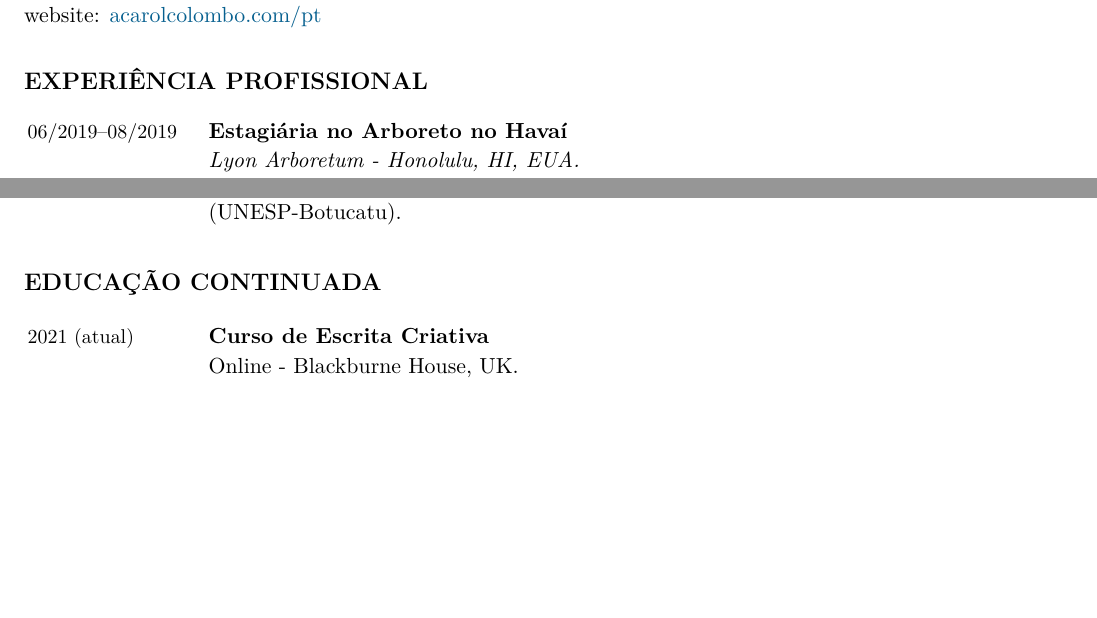
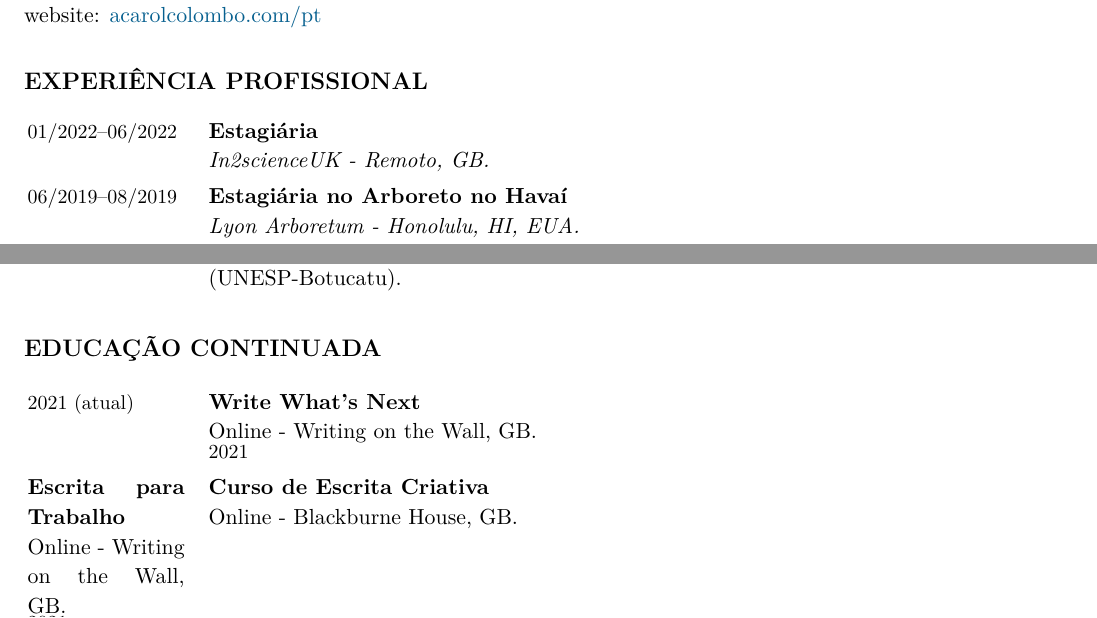
Before and after one commit to acarolcolombo/cv, a LaTeX CV (accolombo-cv-portuguese.tex): two parts of page 1 of 5, joined at a grey line, cut so that both start at the same text, the shorter picture padded with empty space. Compiled offline with XeLaTeX.

Commit message:
Added writing on the wall courses and in2scienceUK

```diff
--- a/accolombo-cv-portuguese.tex
+++ b/accolombo-cv-portuguese.tex
@@ -197,6 +197,15 @@
 
 \begin{EntriesTable}
 
+	\Duration{01/2022}{06/2022}  &
+	\textbf{Estagiária}
+	\newline
+	\textit{In2scienceUK - Remoto, GB.}
+	%\newline
+	%\textbullet \ Assisted with student and volunteer recruitment
+	%\textbullet \ Worked with the team to develop the 2022 programme
+	\\
+
 	% \Duration{02/2021}{atual}  &
 	% \textbf{Professora de Inglês}
 	% \newline
@@ -277,9 +286,19 @@
 
 \begin{EntriesTable}
 	\Year{2021 (atual)}  &
+	\textbf{Write What's Next}
+	\newline
+	Online - Writing on the Wall, GB.
+
+	\Year{2021}  &
+	\textbf{Escrita para Trabalho}
+	\newline
+	Online - Writing on the Wall, GB.
+
+	\Year{2021}  &
 	\textbf{Curso de Escrita Criativa}
 	\newline
-	Online - Blackburne House, UK.
+	Online - Blackburne House, GB.
 	\\
 
 	\Year{2021 (atual)}  &
```
Also changed, not shown: accolombo-cv-english.tex (+19 -0 lines).
